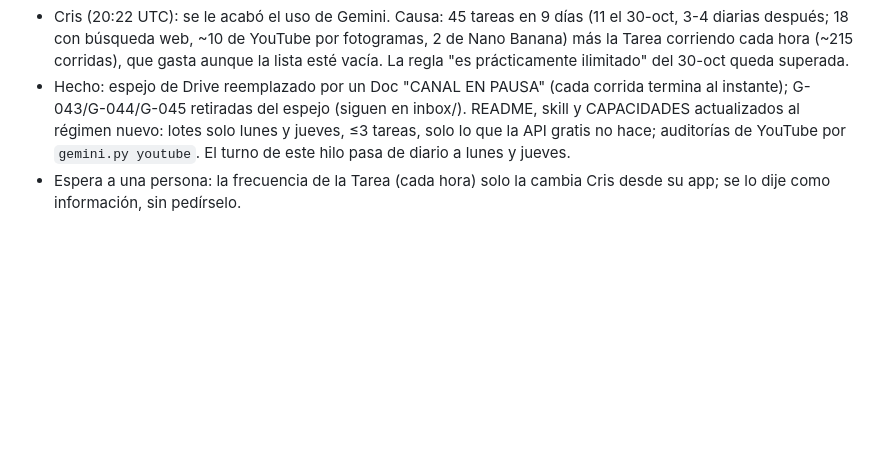
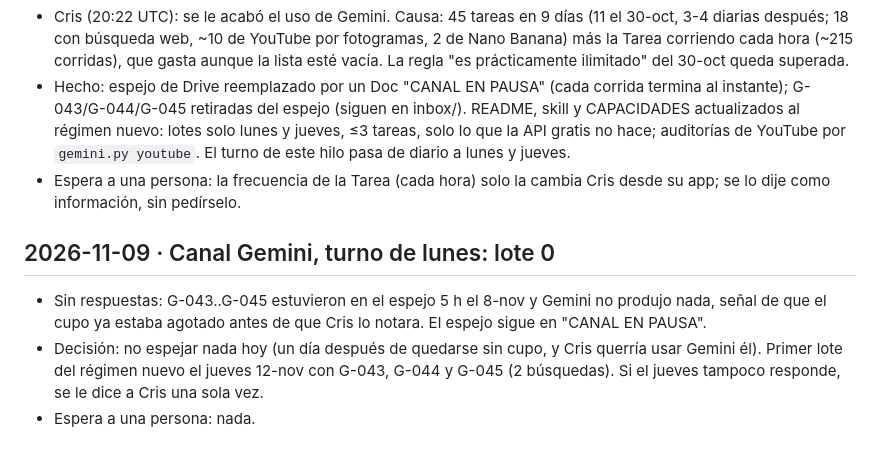
Before and after one commit to cdevidts/NLPAGE, a Markdown page: docs/journal.md, the part around the change. Rendered like a GitHub page; blank space fills up the shorter version.

Commit message:
Canal Gemini: lunes 9-nov sin lote, G-043..G-045 sin respuesta el 8-nov (#60)
Claude-Session: https://claude.ai/code/session_015QPz47auSTVD7J25b731zT

Co-authored-by: Claude <noreply@anthropic.com>

```diff
--- a/docs/journal.md
+++ b/docs/journal.md
@@ -349,3 +349,9 @@
 - Cris (20:22 UTC): se le acabó el uso de Gemini. Causa: 45 tareas en 9 días (11 el 30-oct, 3-4 diarias después; 18 con búsqueda web, ~10 de YouTube por fotogramas, 2 de Nano Banana) más la Tarea corriendo cada hora (~215 corridas), que gasta aunque la lista esté vacía. La regla "es prácticamente ilimitado" del 30-oct queda superada.
 - Hecho: espejo de Drive reemplazado por un Doc "CANAL EN PAUSA" (cada corrida termina al instante); G-043/G-044/G-045 retiradas del espejo (siguen en inbox/). README, skill y CAPACIDADES actualizados al régimen nuevo: lotes solo lunes y jueves, ≤3 tareas, solo lo que la API gratis no hace; auditorías de YouTube por `gemini.py youtube`. El turno de este hilo pasa de diario a lunes y jueves.
 - Espera a una persona: la frecuencia de la Tarea (cada hora) solo la cambia Cris desde su app; se lo dije como información, sin pedírselo.
+
+## 2026-11-09 · Canal Gemini, turno de lunes: lote 0
+
+- Sin respuestas: G-043..G-045 estuvieron en el espejo 5 h el 8-nov y Gemini no produjo nada, señal de que el cupo ya estaba agotado antes de que Cris lo notara. El espejo sigue en "CANAL EN PAUSA".
+- Decisión: no espejar nada hoy (un día después de quedarse sin cupo, y Cris querría usar Gemini él). Primer lote del régimen nuevo el jueves 12-nov con G-043, G-044 y G-045 (2 búsquedas). Si el jueves tampoco responde, se le dice a Cris una sola vez.
+- Espera a una persona: nada.
```
Also changed, not shown: gemini/CAPACIDADES.md (+1 -0 lines).
